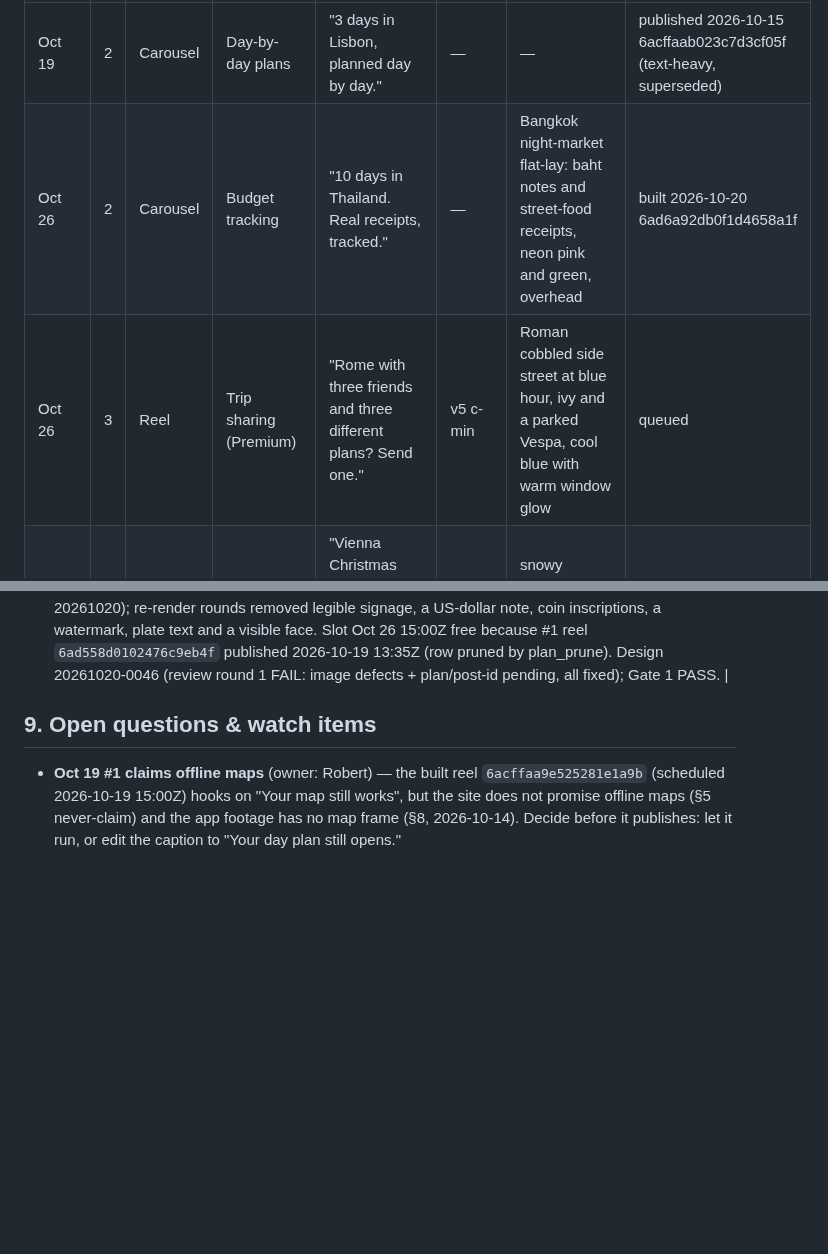
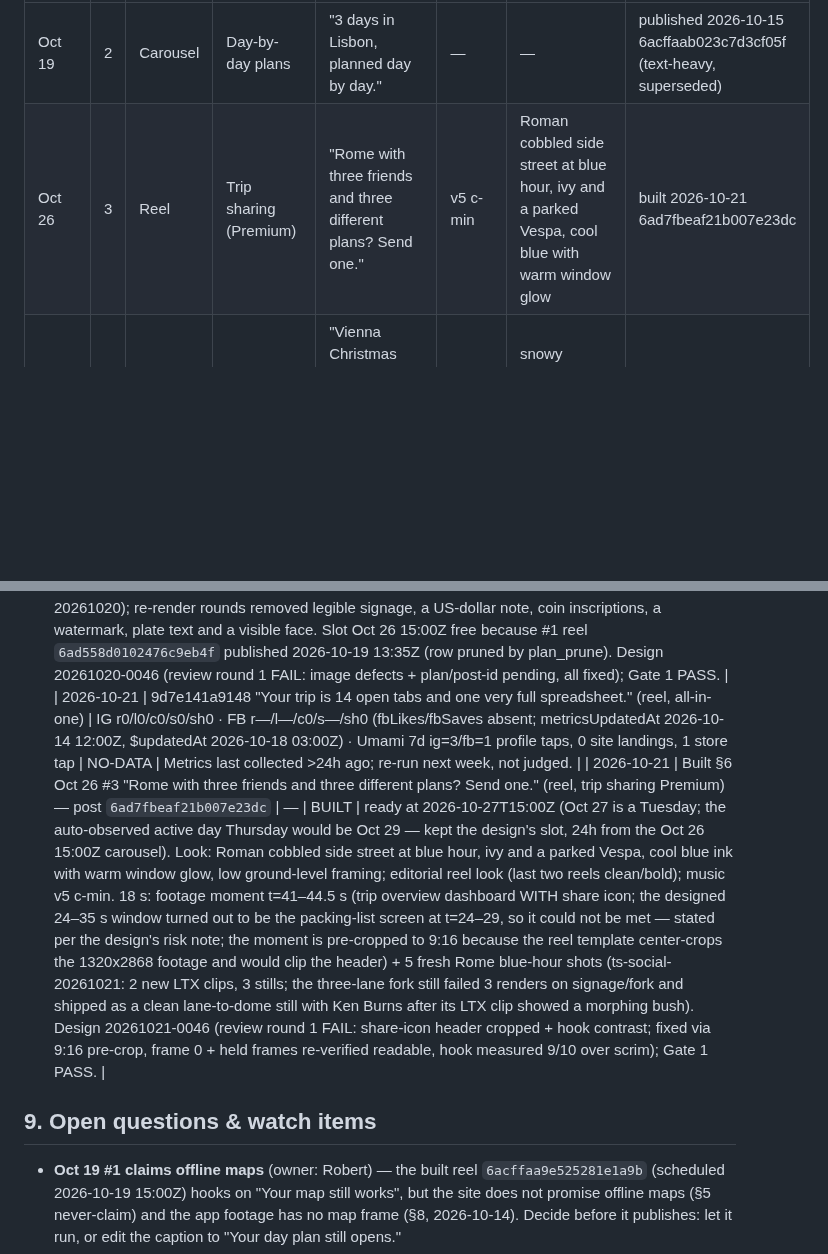
Before and after one commit to 12fdk/travel-stories.12f.dk, a Markdown page: marketing.md, 2 parts joined by grey strips. GitHub-like rendering; blank space fills up the shorter version.

Commit message:
marketing: Oct 26 #3 reel built (6ad7fbeaf21b007e23dc, ready 2026-10-27T15:00Z); §7 NO-DATA row for 9d7e141a9148; prune Oct 26 #2 published row (nightly travel-stories-social-content 2026-10-21)

```diff
--- a/marketing.md
+++ b/marketing.md
@@ -222,8 +222,7 @@ weeks. Hooks never state an unverified date or any statistic.
 | Week of | # | Format | Feature / message | Hook (first 1–2 s) | Music | Look / scene (start point; must differ from recent looks) | Status |
 |---|---|---|---|---|---|---|---|
 | Oct 19 | 2 | Carousel | Day-by-day plans | "3 days in Lisbon, planned day by day." | — | — | published 2026-10-15 6acffaab023c7d3cf05f (text-heavy, superseded) |
-| Oct 26 | 2 | Carousel | Budget tracking | "10 days in Thailand. Real receipts, tracked." | — | Bangkok night-market flat-lay: baht notes and street-food receipts, neon pink and green, overhead | built 2026-10-20 6ad6a92db0f1d4658a1f |
-| Oct 26 | 3 | Reel | Trip sharing (Premium) | "Rome with three friends and three different plans? Send one." | v5 c-min | Roman cobbled side street at blue hour, ivy and a parked Vespa, cool blue with warm window glow | queued |
+| Oct 26 | 3 | Reel | Trip sharing (Premium) | "Rome with three friends and three different plans? Send one." | v5 c-min | Roman cobbled side street at blue hour, ivy and a parked Vespa, cool blue with warm window glow | built 2026-10-21 6ad7fbeaf21b007e23dc |
 | Oct 26 | 4 | Carousel | Day-by-day + bookings | "Vienna Christmas markets weekend: what to book before November ends." | — | snowy Ringstrasse with a red tram at dusk, red and gold, telephoto | queued |
 | Nov 2 | 1 | Reel | Day-by-day with maps (road trip) | "Algarve road trip: 6 beaches, 5 days — the route on one map." | v0 c-major | coastal cliff road from above, ochre cliffs, Atlantic teal, late golden light | queued |
 | Nov 2 | 2 | Carousel | Day-by-day plans | "Tokyo, 5 days: what to do each morning." | — | Tokyo backstreet at dawn, vending-machine glow, wet asphalt, muted pastels | queued |
@@ -383,6 +382,8 @@ Append-only. Newest at bottom. Never edit or delete rows.
 
 - 2026-10-15 — Housekeeping: row Oct 16 #1 (carousel "3 days in Lisbon, planned day by day.", post 6ad0ba765a0b80ce0cf5) — the post is published (2026-10-15 12:38 UTC); status normalized from the legacy "scheduled 06:00 UTC …" to `posted 2026-10-15 6ad0ba765a0b80ce0cf5` so the next plan_prune removes it. §7 review not run today (Thursday; the review runs Monday, and there are no unreviewed posts published 7–13 days ago). No §6 row due tonight: the first `queued` row is week of Oct 26 (starts in 11 days, outside the 7-day window).
 | 2026-10-20 | Built §6 Oct 26 #2 "10 days in Thailand. Real receipts, tracked." (carousel, budget tracking) — post `6ad6a92db0f1d4658a1f` | — | BUILT | ready at 2026-10-26T15:00Z. Look: Bangkok night market and lantern-lit khlong, neon pink and green, overhead flat-lays and close-ups, one night series. 7 fresh comfy-gen stills (ts-social-20261020); re-render rounds removed legible signage, a US-dollar note, coin inscriptions, a watermark, plate text and a visible face. Slot Oct 26 15:00Z free because #1 reel `6ad558d0102476c9eb4f` published 2026-10-19 13:35Z (row pruned by plan_prune). Design 20261020-0046 (review round 1 FAIL: image defects + plan/post-id pending, all fixed); Gate 1 PASS. |
+| 2026-10-21 | 9d7e141a9148 "Your trip is 14 open tabs and one very full spreadsheet." (reel, all-in-one) | IG r0/l0/c0/s0/sh0 · FB r—/l—/c0/s—/sh0 (fbLikes/fbSaves absent; metricsUpdatedAt 2026-10-14 12:00Z, $updatedAt 2026-10-18 03:00Z) · Umami 7d ig=3/fb=1 profile taps, 0 site landings, 1 store tap | NO-DATA | Metrics last collected >24h ago; re-run next week, not judged. |
+| 2026-10-21 | Built §6 Oct 26 #3 "Rome with three friends and three different plans? Send one." (reel, trip sharing Premium) — post `6ad7fbeaf21b007e23dc` | — | BUILT | ready at 2026-10-27T15:00Z (Oct 27 is a Tuesday; the auto-observed active day Thursday would be Oct 29 — kept the design's slot, 24h from the Oct 26 15:00Z carousel). Look: Roman cobbled side street at blue hour, ivy and a parked Vespa, cool blue ink with warm window glow, low ground-level framing; editorial reel look (last two reels clean/bold); music v5 c-min. 18 s: footage moment t=41–44.5 s (trip overview dashboard WITH share icon; the designed 24–35 s window turned out to be the packing-list screen at t=24–29, so it could not be met — stated per the design's risk note; the moment is pre-cropped to 9:16 because the reel template center-crops the 1320x2868 footage and would clip the header) + 5 fresh Rome blue-hour shots (ts-social-20261021: 2 new LTX clips, 3 stills; the three-lane fork still failed 3 renders on signage/fork and shipped as a clean lane-to-dome still with Ken Burns after its LTX clip showed a morphing bush). Design 20261021-0046 (review round 1 FAIL: share-icon header cropped + hook contrast; fixed via 9:16 pre-crop, frame 0 + held frames re-verified readable, hook measured 9/10 over scrim); Gate 1 PASS. |
 ## 9. Open questions & watch items
 
 - **Oct 19 #1 claims offline maps** (owner: Robert) — the built reel
```
Also changed, not shown: other parts of marketing.md (+1 -1 lines).
